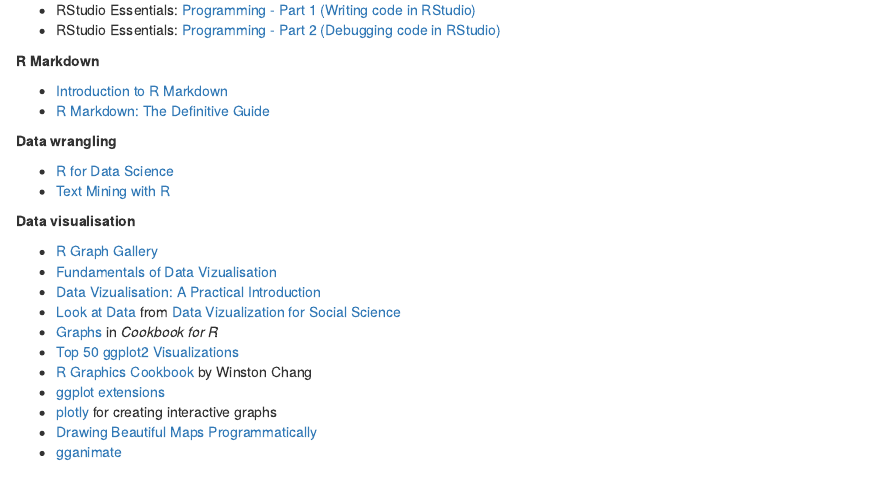
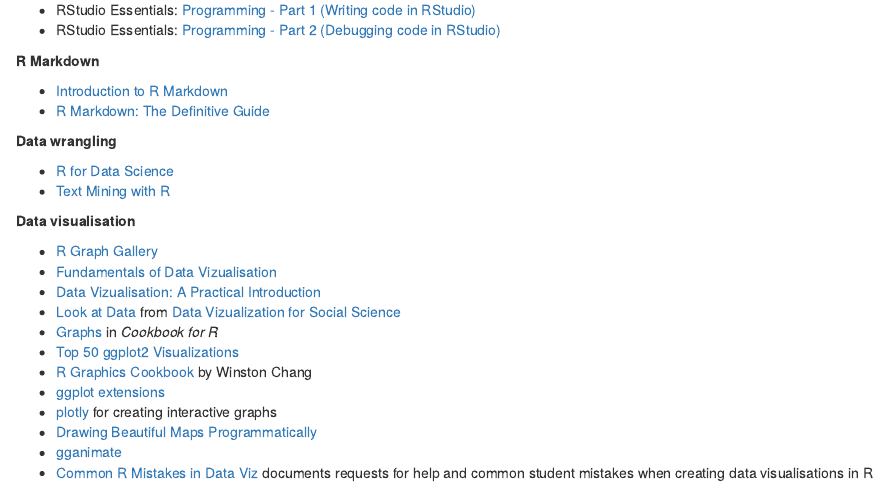
Before and after one commit to wtoivo/SGSSS-data-viz-workshop, an R Markdown document (SGSSS data viz workshop/appendix-a-resources.Rmd): the page in a window 1100 px wide, from 540 px down. Rendered offline with R 4.5, knitr and Pandoc, with nearby package versions; drawn as R Markdown's standard HTML page in place of the format the file asks for.

Commit message:
Update appendix-a-resources.Rmd
Added new common R data viz mistakes resource

```diff
--- a/SGSSS data viz workshop/appendix-a-resources.Rmd
+++ b/SGSSS data viz workshop/appendix-a-resources.Rmd
@@ -46,3 +46,4 @@
 * [plotly](https://plot.ly/ggplot2/) for creating interactive graphs
 * [Drawing Beautiful Maps Programmatically](https://r-spatial.org/r/2018/10/25/ggplot2-sf.html)
 * [gganimate](https://gganimate.com/)
+* [Common R Mistakes in Data Viz](https://nickch-k.github.io/DataCommSlides/Lecture_04_Common_R_Problems.html) documents requests for help and common student mistakes when creating data visualisations in R
```
